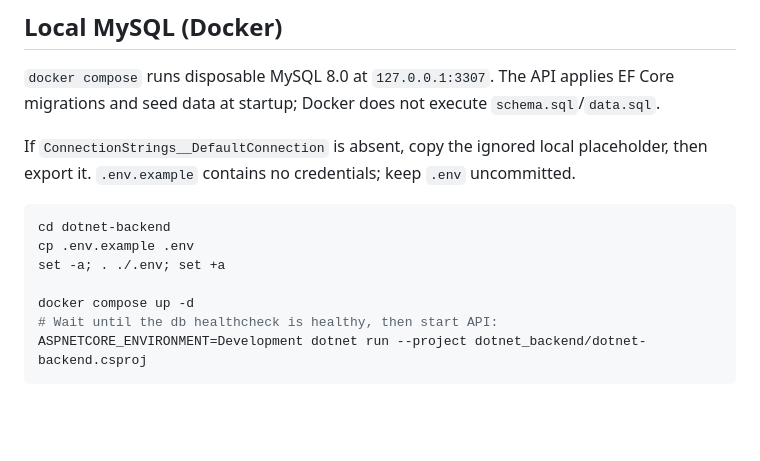
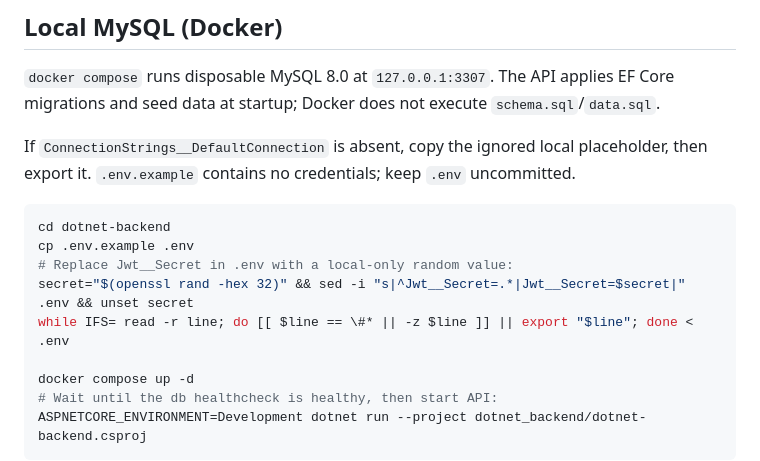
Before and after one commit to tongthanhdat009/OnlineMarket, a Markdown page: dotnet-backend/README.md, the part around the change. GitHub-like rendering; blank space fills up the shorter version.

Commit message:
docs: secure local backend env setup

````diff
--- a/dotnet-backend/README.md
+++ b/dotnet-backend/README.md
@@ -235,7 +235,9 @@ If `ConnectionStrings__DefaultConnection` is absent, copy the ignored local plac
 ```bash
 cd dotnet-backend
 cp .env.example .env
-set -a; . ./.env; set +a
+# Replace Jwt__Secret in .env with a local-only random value:
+secret="$(openssl rand -hex 32)" && sed -i "s|^Jwt__Secret=.*|Jwt__Secret=$secret|" .env && unset secret
+while IFS= read -r line; do [[ $line == \#* || -z $line ]] || export "$line"; done < .env
 
 docker compose up -d
 # Wait until the db healthcheck is healthy, then start API:
````
